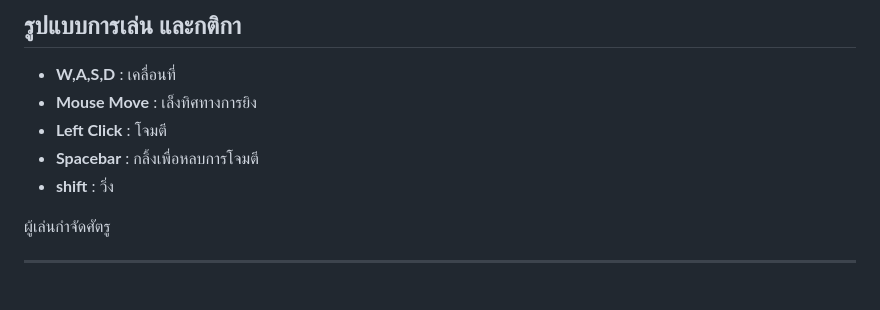
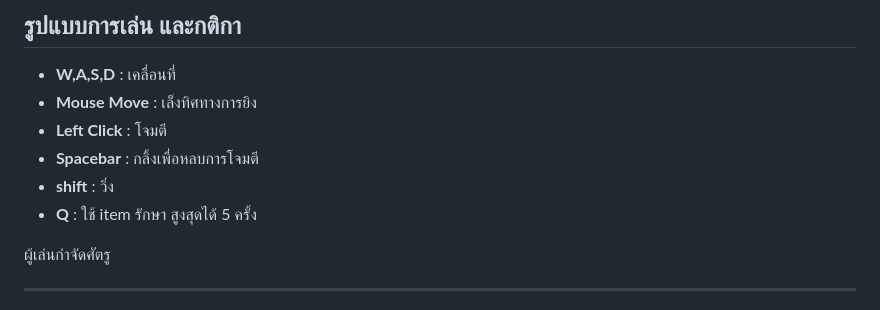
Before and after one commit to 6533801951/Project-Game-3D, a Markdown page: README.md, the part around the change. Rendered like a GitHub page.

```diff
--- a/README.md
+++ b/README.md
@@ -42,6 +42,7 @@
 - **Left Click** : โจมตี
 - **Spacebar** : กลิ้งเพื่อหลบการโจมตี
 - **shift** : วิ่ง
+- **Q** : ใช้ item รักษา สูงสุดได้ 5 ครั้ง
 
 ผู้เล่นกำจัดศัตรู
 
```
